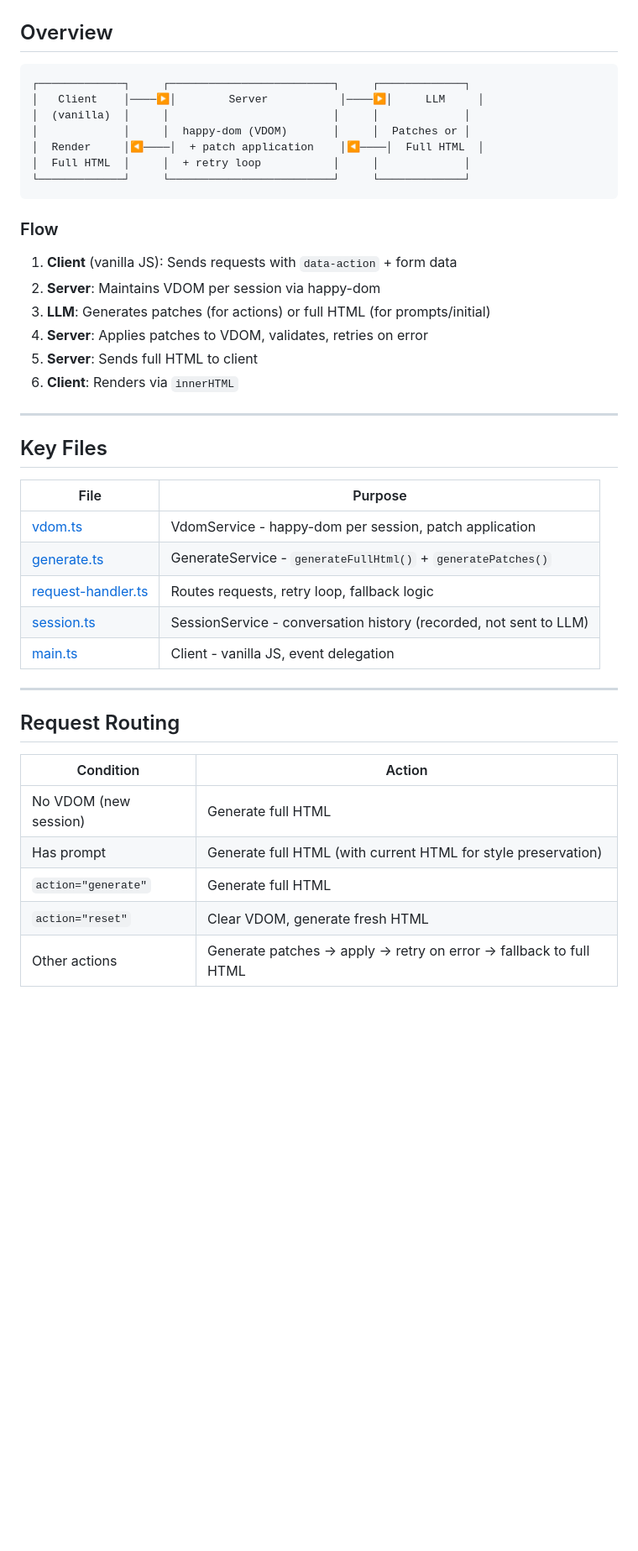
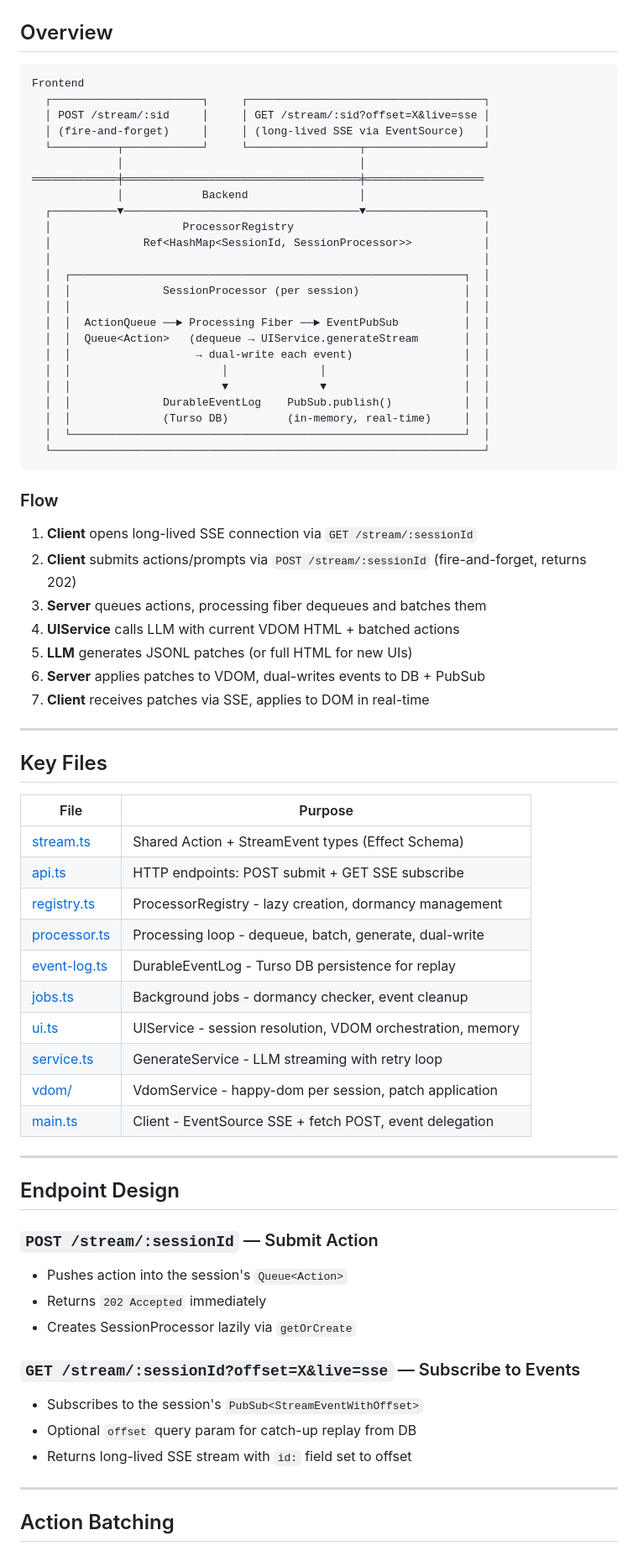
Before and after one commit to betalyra/cuttlekit, a Markdown page: docs/architecture.md, the part around one of its changes. Shown at 84% size. GitHub-like rendering; blank space fills up the shorter version.

````diff
--- a/docs/architecture.md
+++ b/docs/architecture.md
@@ -3,23 +3,41 @@
 ## Overview
 
 ```
-┌─────────────┐     ┌─────────────────────────┐     ┌─────────────┐
-│   Client    │────▶│        Server           │────▶│     LLM     │
-│  (vanilla)  │     │                         │     │             │
-│             │     │  happy-dom (VDOM)       │     │  Patches or │
-│  Render     │◀────│  + patch application    │◀────│  Full HTML  │
-│  Full HTML  │     │  + retry loop           │     │             │
-└─────────────┘     └─────────────────────────┘     └─────────────┘
+Frontend
+  ┌───────────────────────┐     ┌────────────────────────────────────┐
+  │ POST /stream/:sid     │     │ GET /stream/:sid?offset=X&live=sse │
+  │ (fire-and-forget)     │     │ (long-lived SSE via EventSource)   │
+  └──────────┬────────────┘     └─────────────────┬──────────────────┘
+             │                                    │
+═════════════╪════════════════════════════════════╪══════════════════
+             │            Backend                 │
+  ┌──────────▼────────────────────────────────────▼──────────────────┐
+  │                    ProcessorRegistry                             │
+  │              Ref<HashMap<SessionId, SessionProcessor>>           │
+  │                                                                  │
+  │  ┌────────────────────────────────────────────────────────────┐  │
+  │  │              SessionProcessor (per session)                │  │
+  │  │                                                            │  │
+  │  │  ActionQueue ──► Processing Fiber ──► EventPubSub          │  │
+  │  │  Queue<Action>   (dequeue → UIService.generateStream       │  │
+  │  │                   → dual-write each event)                 │  │
+  │  │                       │              │                     │  │
+  │  │                       ▼              ▼                     │  │
+  │  │              DurableEventLog    PubSub.publish()           │  │
+  │  │              (Turso DB)         (in-memory, real-time)     │  │
+  │  └────────────────────────────────────────────────────────────┘  │
+  └──────────────────────────────────────────────────────────────────┘
 ```
 
 ### Flow
 
-1. **Client** (vanilla JS): Sends requests with `data-action` + form data
-2. **Server**: Maintains VDOM per session via happy-dom
-3. **LLM**: Generates patches (for actions) or full HTML (for prompts/initial)
-4. **Server**: Applies patches to VDOM, validates, retries on error
-5. **Server**: Sends full HTML to client
-6. **Client**: Renders via `innerHTML`
+1. **Client** opens long-lived SSE connection via `GET /stream/:sessionId`
+2. **Client** submits actions/prompts via `POST /stream/:sessionId` (fire-and-forget, returns 202)
+3. **Server** queues actions, processing fiber dequeues and batches them
+4. **UIService** calls LLM with current VDOM HTML + batched actions
+5. **LLM** generates JSONL patches (or full HTML for new UIs)
+6. **Server** applies patches to VDOM, dual-writes events to DB + PubSub
+7. **Client** receives patches via SSE, applies to DOM in real-time
 
 ---
 
@@ -27,20 +45,32 @@
 
 | File | Purpose |
 |------|---------|
-| [vdom.ts](apps/backend/src/services/vdom.ts) | VdomService - happy-dom per session, patch application |
-| [generate.ts](apps/backend/src/services/generate.ts) | GenerateService - `generateFullHtml()` + `generatePatches()` |
-| [request-handler.ts](apps/backend/src/services/request-handler.ts) | Routes requests, retry loop, fallback logic |
-| [session.ts](apps/backend/src/services/session.ts) | SessionService - conversation history (recorded, not sent to LLM) |
-| [main.ts](apps/webpage/src/main.ts) | Client - vanilla JS, event delegation |
+| [stream.ts](packages/common/src/stream.ts) | Shared Action + StreamEvent types (Effect Schema) |
+| [api.ts](apps/backend/src/api.ts) | HTTP endpoints: POST submit + GET SSE subscribe |
+| [registry.ts](apps/backend/src/services/durable/registry.ts) | ProcessorRegistry - lazy creation, dormancy management |
+| [processor.ts](apps/backend/src/services/durable/processor.ts) | Processing loop - dequeue, batch, generate, dual-write |
+| [event-log.ts](apps/backend/src/services/durable/event-log.ts) | DurableEventLog - Turso DB persistence for replay |
+| [jobs.ts](apps/backend/src/services/durable/jobs.ts) | Background jobs - dormancy checker, event cleanup |
+| [ui.ts](apps/backend/src/services/ui.ts) | UIService - session resolution, VDOM orchestration, memory |
+| [service.ts](apps/backend/src/services/generate/service.ts) | GenerateService - LLM streaming with retry loop |
+| [vdom/](apps/backend/src/services/vdom/) | VdomService - happy-dom per session, patch application |
+| [main.ts](apps/webpage/src/main.ts) | Client - EventSource SSE + fetch POST, event delegation |
 
 ---
 
-## Request Routing
+## Endpoint Design
 
-| Condition | Action |
-|-----------|--------|
-| No VDOM (new session) | Generate full HTML |
-| Has prompt | Generate full HTML (with current HTML for style preservation) |
-| `action="generate"` | Generate full HTML |
-| `action="reset"` | Clear VDOM, generate fresh HTML |
-| Other actions | Generate patches → apply → retry on error → fallback to full HTML |
+### `POST /stream/:sessionId` — Submit Action
+- Pushes action into the session's `Queue<Action>`
+- Returns `202 Accepted` immediately
+- Creates SessionProcessor lazily via `getOrCreate`
+
+### `GET /stream/:sessionId?offset=X&live=sse` — Subscribe to Events
+- Subscribes to the session's `PubSub<StreamEventWithOffset>`
+- Optional `offset` query param for catch-up replay from DB
+- Returns long-lived SSE stream with `id:` field set to offset
+
+---
+
+## Action Batching
+
````
Also changed, not shown: other parts of docs/architecture.md (+49 -86 lines), docs/APPROACH.md (+10 -0 lines).
